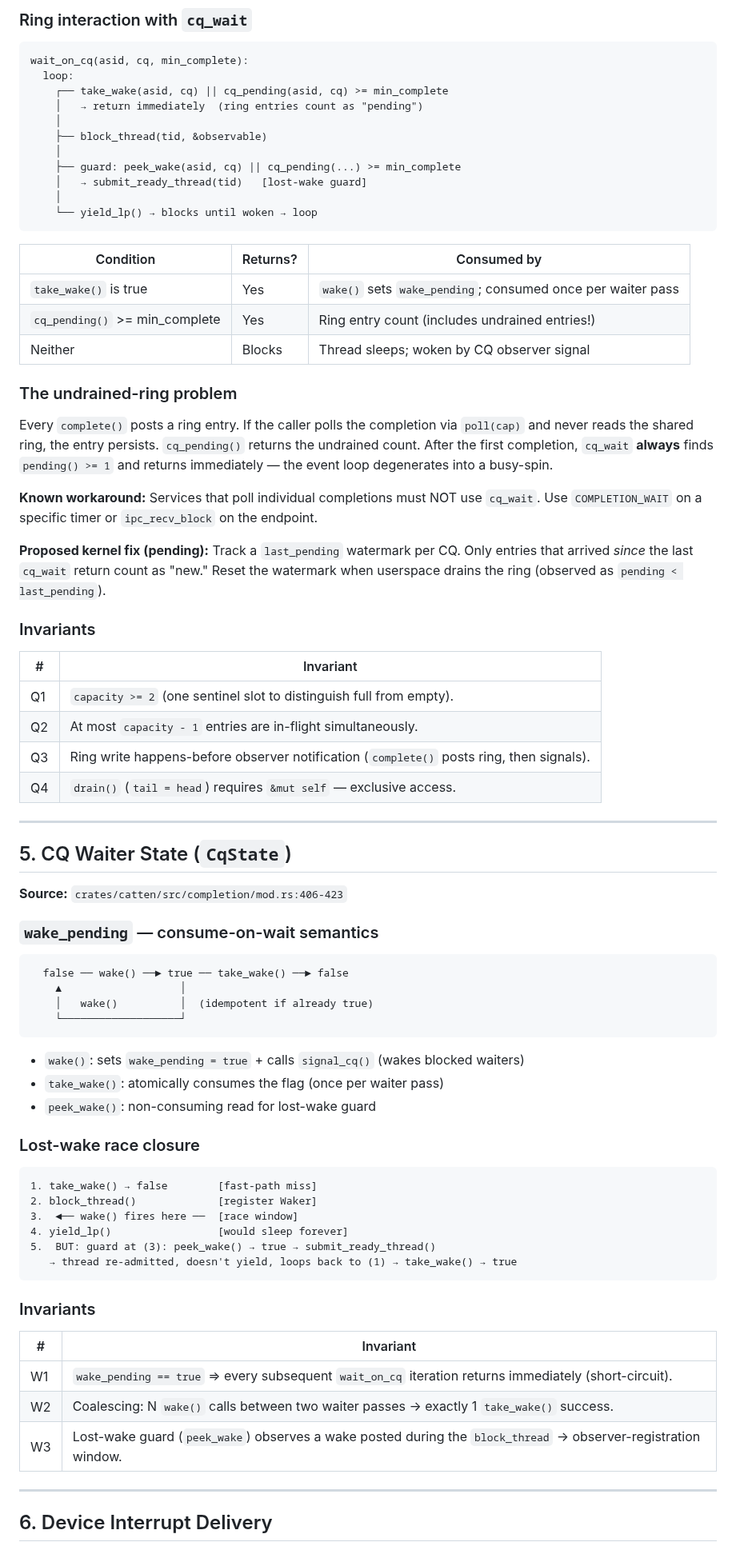
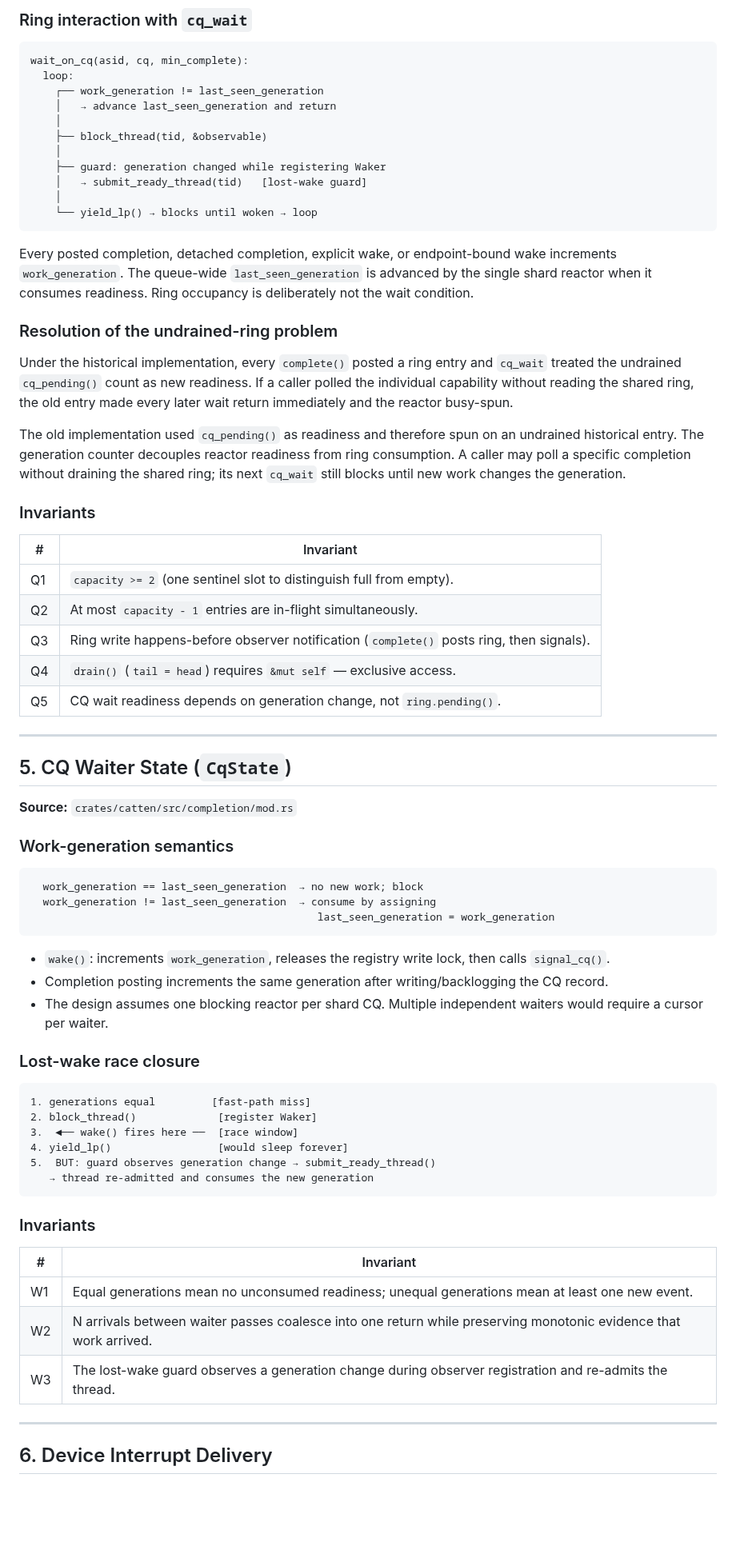
Before and after one commit to FrodeRanders/charlotte-os, a Markdown page: docs/scheduler-state-machines.md, the part around one of its changes. Shown at 80% size. GitHub-like rendering; blank space fills up the shorter version.

Commit message:
Update scheduler state machine documentation

````diff
--- a/docs/scheduler-state-machines.md
+++ b/docs/scheduler-state-machines.md
@@ -195,39 +224,34 @@ Single-producer (kernel), single-consumer (userspace) ring buffer.
 ```
 wait_on_cq(asid, cq, min_complete):
   loop:
-    ┌── take_wake(asid, cq) || cq_pending(asid, cq) >= min_complete
-    │   → return immediately  (ring entries count as "pending")
+    ┌── work_generation != last_seen_generation
+    │   → advance last_seen_generation and return
     │
     ├── block_thread(tid, &observable)
     │
-    ├── guard: peek_wake(asid, cq) || cq_pending(...) >= min_complete
+    ├── guard: generation changed while registering Waker
     │   → submit_ready_thread(tid)   [lost-wake guard]
     │
     └── yield_lp() → blocks until woken → loop
 ```
 
-| Condition | Returns? | Consumed by |
-|-----------|----------|-------------|
-| `take_wake()` is true | Yes | `wake()` sets `wake_pending`; consumed once per waiter pass |
-| `cq_pending()` >= min_complete | Yes | Ring entry count (includes undrained entries!) |
-| Neither | Blocks | Thread sleeps; woken by CQ observer signal |
+Every posted completion, detached completion, explicit wake, or endpoint-bound
+wake increments `work_generation`. The queue-wide `last_seen_generation` is
+advanced by the single shard reactor when it consumes readiness. Ring occupancy
+is deliberately not the wait condition.
 
-### The undrained-ring problem
+### Resolution of the undrained-ring problem
 
-Every `complete()` posts a ring entry. If the caller polls the completion via
-`poll(cap)` and never reads the shared ring, the entry persists.  `cq_pending()`
-returns the undrained count.  After the first completion, `cq_wait` **always**
-finds `pending() >= 1` and returns immediately — the event loop degenerates
-into a busy-spin.
+Under the historical implementation, every `complete()` posted a ring entry
+and `cq_wait` treated the undrained `cq_pending()` count as new readiness. If a
+caller polled the individual capability without reading the shared ring, the
+old entry made every later wait return immediately and the reactor busy-spun.
 
-**Known workaround:** Services that poll individual completions must NOT use
-`cq_wait`.  Use `COMPLETION_WAIT` on a specific timer or `ipc_recv_block` on
-the endpoint.
-
-**Proposed kernel fix (pending):** Track a `last_pending` watermark per CQ.
-Only entries that arrived *since* the last `cq_wait` return count as "new."
-Reset the watermark when userspace drains the ring (observed as
-`pending < last_pending`).
+The old implementation used `cq_pending()` as readiness and therefore spun on
+an undrained historical entry. The generation counter decouples reactor
+readiness from ring consumption. A caller may poll a specific completion
+without draining the shared ring; its next `cq_wait` still blocks until new
+work changes the generation.
 
 ### Invariants
 
@@ -237,44 +261,47 @@ Reset the watermark when userspace drains the ring (observed as
 | Q2 | At most `capacity - 1` entries are in-flight simultaneously. |
 | Q3 | Ring write happens-before observer notification (`complete()` posts ring, then signals). |
 | Q4 | `drain()` (`tail = head`) requires `&mut self` — exclusive access. |
+| Q5 | CQ wait readiness depends on generation change, not `ring.pending()`. |
 
 ---
 
 ## 5. CQ Waiter State (`CqState`)
 
-**Source:** `crates/catten/src/completion/mod.rs:406-423`
+**Source:** `crates/catten/src/completion/mod.rs`
 
-### `wake_pending` — consume-on-wait semantics
+### Work-generation semantics
 
 ```
-  false ── wake() ──► true ── take_wake() ──► false
-    ▲                   │
-    │   wake()          │  (idempotent if already true)
-    └───────────────────┘
+  work_generation == last_seen_generation  → no new work; block
+  work_generation != last_seen_generation  → consume by assigning
+                                              last_seen_generation = work_generation
 ```
 
-- `wake()`: sets `wake_pending = true` + calls `signal_cq()` (wakes blocked waiters)
-- `take_wake()`: atomically consumes the flag (once per waiter pass)
-- `peek_wake()`: non-consuming read for lost-wake guard
+- `wake()`: increments `work_generation`, releases the registry write lock,
+  then calls `signal_cq()`.
+- Completion posting increments the same generation after writing/backlogging
+  the CQ record.
+- The design assumes one blocking reactor per shard CQ. Multiple independent
+  waiters would require a cursor per waiter.
 
 ### Lost-wake race closure
 
 ```
-1. take_wake() → false        [fast-path miss]
+1. generations equal         [fast-path miss]
 2. block_thread()             [register Waker]
 3.  ◄── wake() fires here ──  [race window]
 4. yield_lp()                 [would sleep forever]
-5.  BUT: guard at (3): peek_wake() → true → submit_ready_thread()
-   → thread re-admitted, doesn't yield, loops back to (1) → take_wake() → true
+5.  BUT: guard observes generation change → submit_ready_thread()
+   → thread re-admitted and consumes the new generation
 ```
 
 ### Invariants
 
 | # | Invariant |
 |---|-----------|
-| W1 | `wake_pending == true` ⇒ every subsequent `wait_on_cq` iteration returns immediately (short-circuit). |
-| W2 | Coalescing: N `wake()` calls between two waiter passes → exactly 1 `take_wake()` success. |
-| W3 | Lost-wake guard (`peek_wake`) observes a wake posted during the `block_thread` → observer-registration window. |
+| W1 | Equal generations mean no unconsumed readiness; unequal generations mean at least one new event. |
+| W2 | N arrivals between waiter passes coalesce into one return while preserving monotonic evidence that work arrived. |
+| W3 | The lost-wake guard observes a generation change during observer registration and re-admits the thread. |
 
 ---
 
````
Also changed, not shown: other parts of docs/scheduler-state-machines.md (+102 -62 lines).
